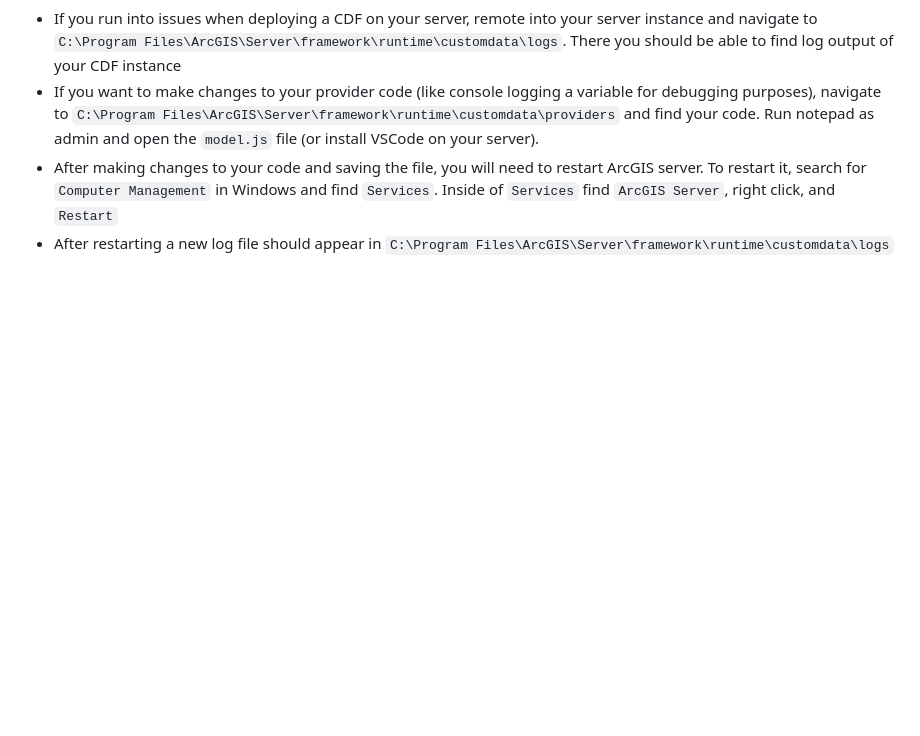
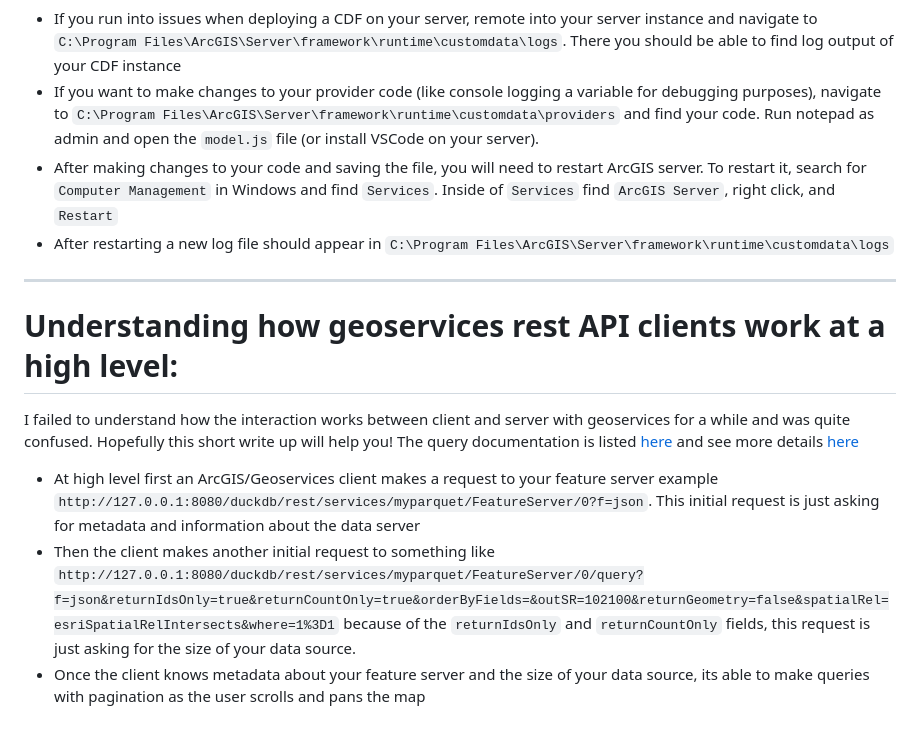
Before and after one commit to Esri/cdf-provider-duckdb, a Markdown page: guide.md, the part around the change. GitHub-like rendering; blank space fills up the shorter version.

```diff
--- a/guide.md
+++ b/guide.md
@@ -71,3 +71,11 @@
 - If you want to make changes to your provider code (like console logging a variable for debugging purposes), navigate to `C:\Program Files\ArcGIS\Server\framework\runtime\customdata\providers` and find your code. Run notepad as admin and open the `model.js` file (or install VSCode on your server).
 - After making changes to your code and saving the file, you will need to restart ArcGIS server. To restart it, search for `Computer Management` in Windows and find `Services`. Inside of `Services` find `ArcGIS Server`, right click, and `Restart`
 - After restarting a new log file should appear in `C:\Program Files\ArcGIS\Server\framework\runtime\customdata\logs`
+
+
+---
+# Understanding how geoservices rest API clients work at a high level:
+I failed to understand how the interaction works between client and server with geoservices for a while and was quite confused. Hopefully this short write up will help you! The query documentation is listed [here](https://developers.arcgis.com/rest/services-reference/enterprise/query-feature-service-layer/) and see more details [here](https://developers.arcgis.com/enterprise-sdk/guide/custom-data-feeds/pass-through-custom-data-providers/)
+- At high level first an ArcGIS/Geoservices client makes a request to your feature server example `http://127.0.0.1:8080/duckdb/rest/services/myparquet/FeatureServer/0?f=json`. This initial request is just asking for metadata and information about the data server
+- Then the client makes another initial request to something like `http://127.0.0.1:8080/duckdb/rest/services/myparquet/FeatureServer/0/query?f=json&returnIdsOnly=true&returnCountOnly=true&orderByFields=&outSR=102100&returnGeometry=false&spatialRel=esriSpatialRelIntersects&where=1%3D1` because of the `returnIdsOnly` and `returnCountOnly` fields, this request is just asking for the size of your data source.
+- Once the client knows metadata about your feature server and the size of your data source, its able to make queries with pagination as the user scrolls and pans the map
```
